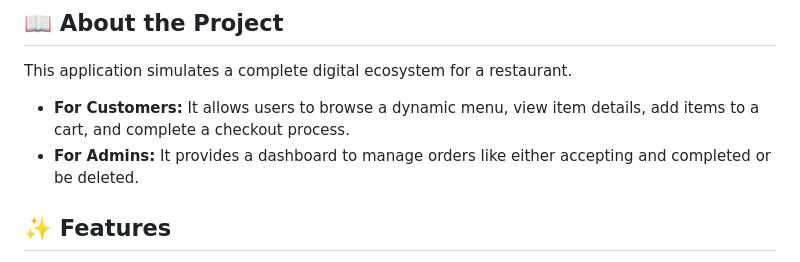
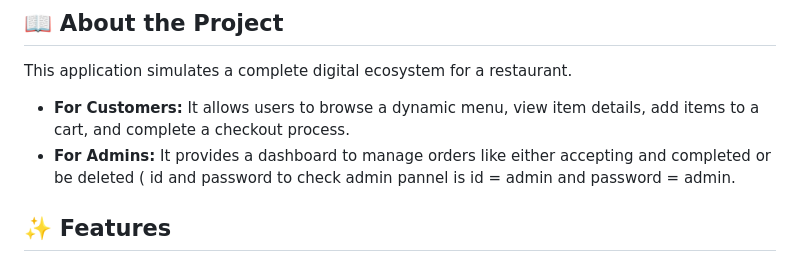
Before and after one commit to tadano13/new-restaurant-app, a Markdown page: README.md, the part around the change. GitHub-like rendering.

```diff
--- a/README.md
+++ b/README.md
@@ -11,7 +11,7 @@ A full-stack web application designed for restaurant management and food orderin
 This application simulates a complete digital ecosystem for a restaurant.
 
 * **For Customers:** It allows users to browse a dynamic menu, view item details, add items to a cart, and complete a checkout process.
-* **For Admins:** It provides a dashboard to manage orders like either accepting and completed or be deleted.
+* **For Admins:** It provides a dashboard to manage orders like either accepting and completed or be deleted ( id and password to check admin pannel is id = admin and password = admin.
 
 ## **✨ Features**
 
```
